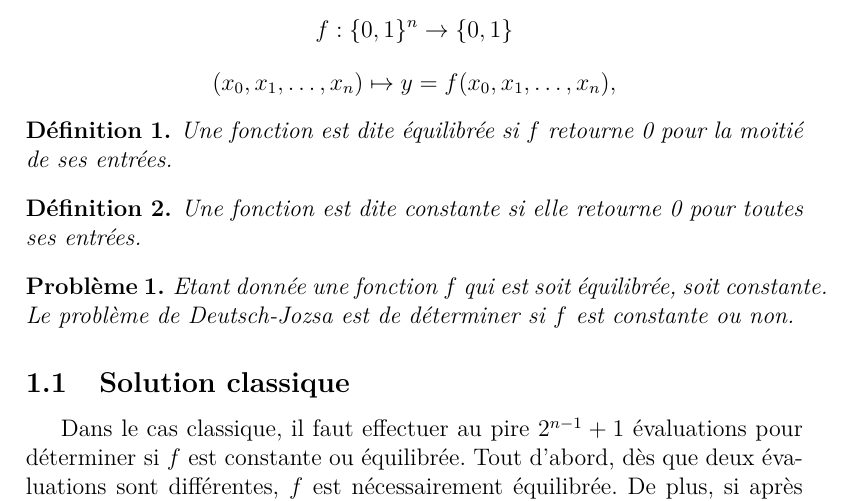
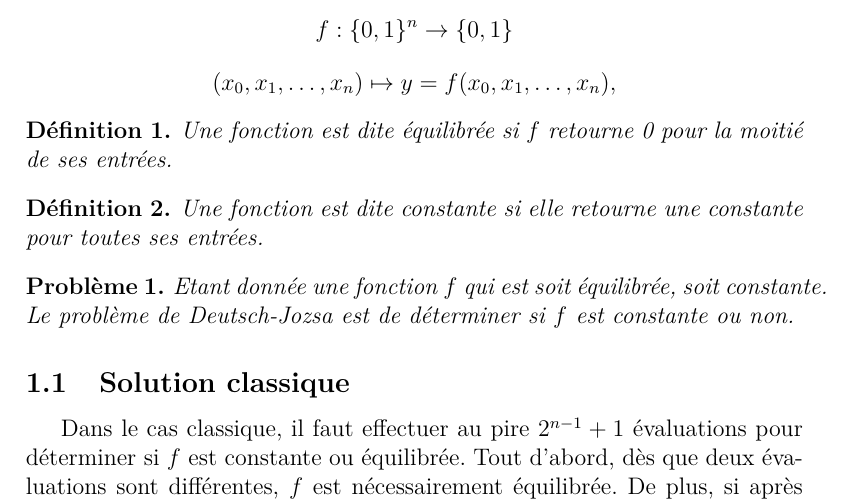
Before and after one commit to PierreEngelstein/MasterRecherche, a LaTeX document (Deutsch-Jozsa/deutsch-jozsa.tex): part of page 1 of 4, cut so that both start at the same text. Compiled offline with pdfLaTeX.

Commit message:
corrections

```diff
--- a/Deutsch-Jozsa/deutsch-jozsa.tex
+++ b/Deutsch-Jozsa/deutsch-jozsa.tex
@@ -39,7 +39,7 @@ Soit une fonction $f$ définie par
 \end{definition}
 
 \begin{definition}
-  Une fonction est dite constante si elle retourne 0 pour toutes ses
+  Une fonction est dite constante si elle retourne une constante pour toutes ses
   entrées.
 \end{definition}
 
```
Also changed, not shown: Deutsch-Jozsa/deutsch-jozsa.pdf, Wikipedia_logo_593.jpg (added).
